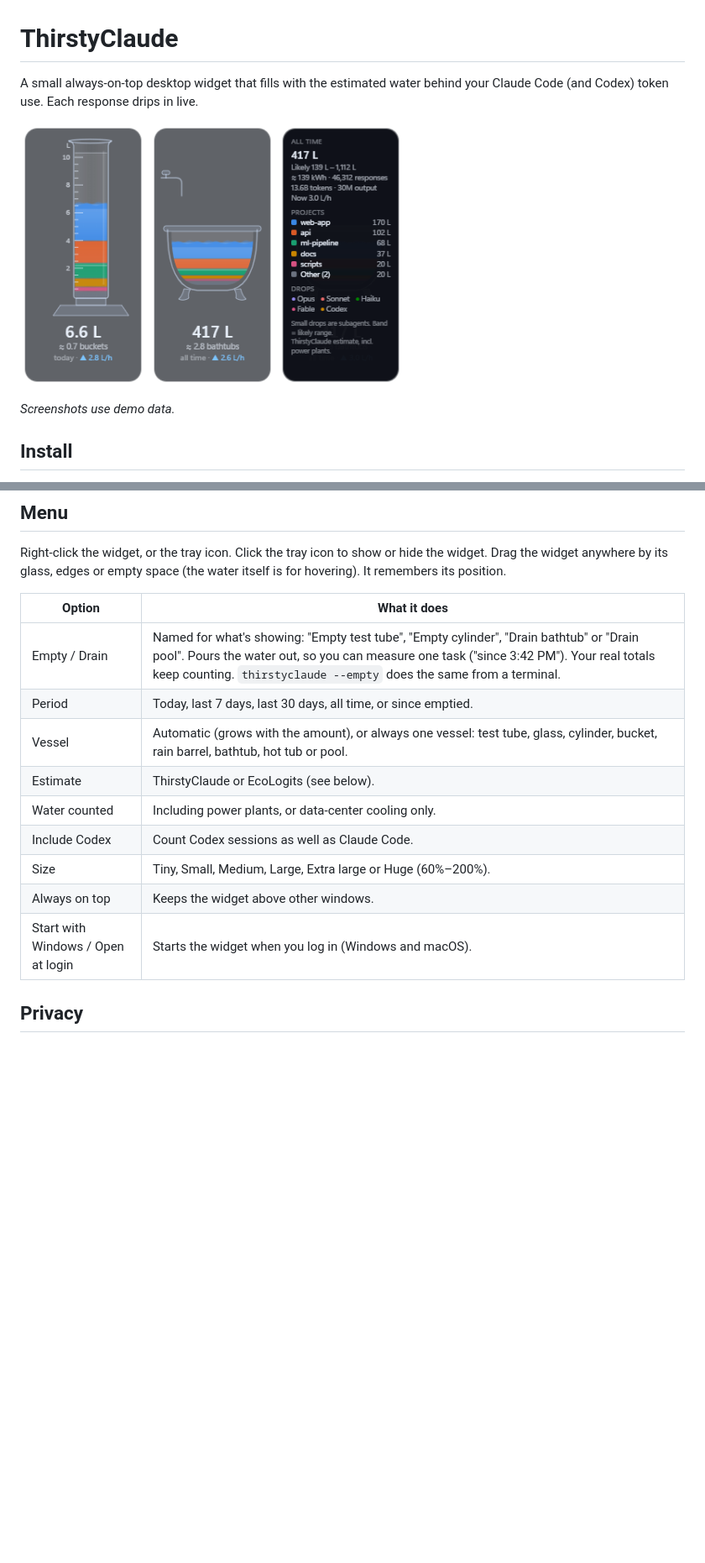
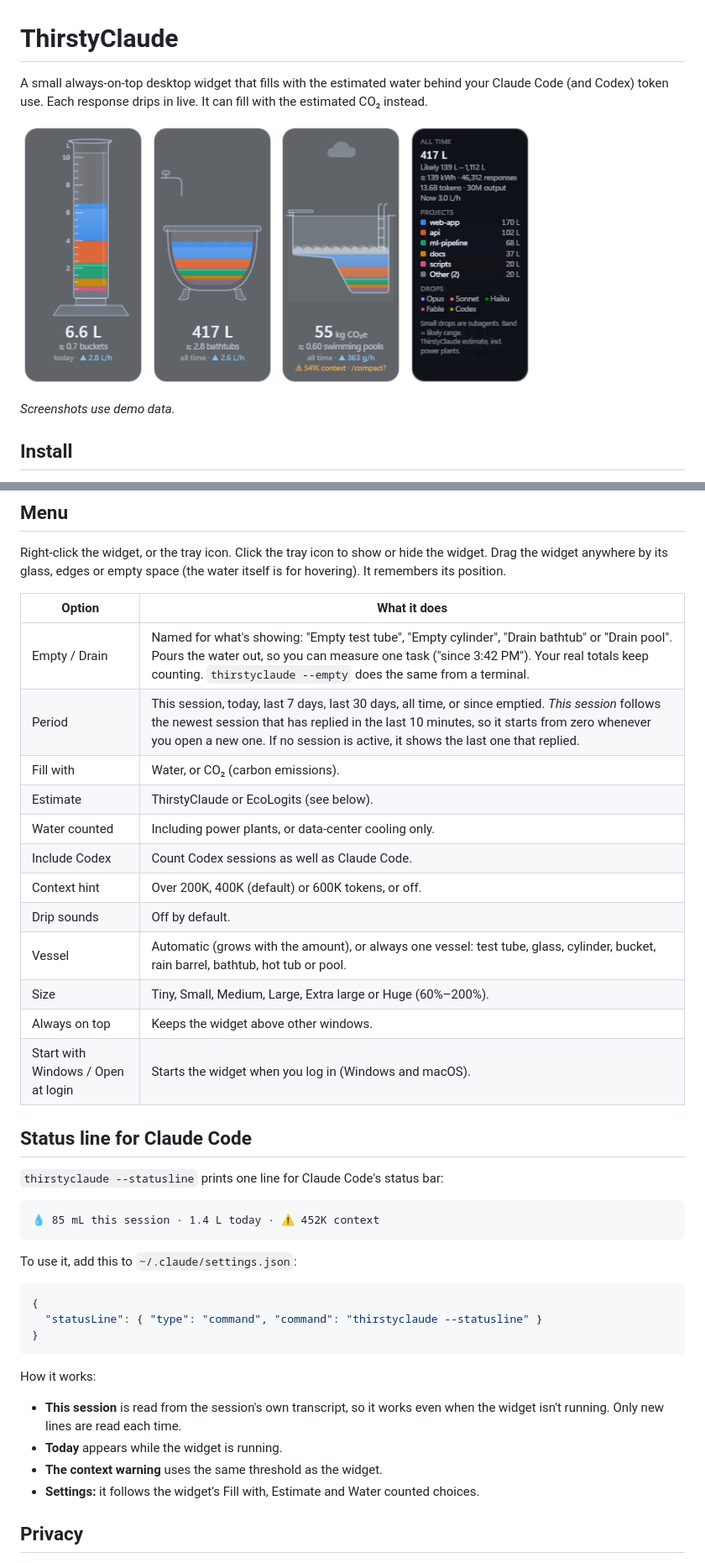
Before and after one commit to BDigness/ThirstyClaude, a Markdown page: README.md, 2 parts joined by grey strips. Shown at 84% size. Rendered like a GitHub page; pictures changed too: docs/co2.png (added); blank space fills up the shorter version.

````diff
--- a/README.md
+++ b/README.md
@@ -1,11 +1,13 @@
 # ThirstyClaude
 
 A small always-on-top desktop widget that fills with the estimated water behind
-your Claude Code (and Codex) token use. Each response drips in live.
+your Claude Code (and Codex) token use. Each response drips in live. It can
+fill with the estimated CO₂ instead.
 
 <p>
   <img src="docs/today.png" alt="Graduated cylinder at 6.6 L, filled in coloured layers by project (demo data)" width="150">
   <img src="docs/all-time.png" alt="Bathtub at 417 L, about 2.8 bathtubs (demo data)" width="150">
+  <img src="docs/co2.png" alt="Swimming pool filled with grey billowing smoke, 55 kg CO₂e, with a context-size hint (demo data)" width="150">
   <img src="docs/legend.png" alt="Hover legend with range, energy, tokens, projects and drop colours (demo data)" width="150">
 </p>
 
@@ -91,14 +108,42 @@ itself is for hovering). It remembers its position.
 | Option | What it does |
 |---|---|
 | Empty / Drain | Named for what's showing: "Empty test tube", "Empty cylinder", "Drain bathtub" or "Drain pool". Pours the water out, so you can measure one task ("since 3:42 PM"). Your real totals keep counting. `thirstyclaude --empty` does the same from a terminal. |
-| Period | Today, last 7 days, last 30 days, all time, or since emptied. |
-| Vessel | Automatic (grows with the amount), or always one vessel: test tube, glass, cylinder, bucket, rain barrel, bathtub, hot tub or pool. |
+| Period | This session, today, last 7 days, last 30 days, all time, or since emptied. *This session* follows the newest session that has replied in the last 10 minutes, so it starts from zero whenever you open a new one. If no session is active, it shows the last one that replied. |
+| Fill with | Water, or CO₂ (carbon emissions). |
 | Estimate | ThirstyClaude or EcoLogits (see below). |
 | Water counted | Including power plants, or data-center cooling only. |
 | Include Codex | Count Codex sessions as well as Claude Code. |
+| Context hint | Over 200K, 400K (default) or 600K tokens, or off. |
+| Drip sounds | Off by default. |
+| Vessel | Automatic (grows with the amount), or always one vessel: test tube, glass, cylinder, bucket, rain barrel, bathtub, hot tub or pool. |
 | Size | Tiny, Small, Medium, Large, Extra large or Huge (60%–200%). |
 | Always on top | Keeps the widget above other windows. |
 | Start with Windows / Open at login | Starts the widget when you log in (Windows and macOS). |
+
+## Status line for Claude Code
+
+`thirstyclaude --statusline` prints one line for Claude Code's status bar:
+
+```
+💧 85 mL this session · 1.4 L today · ⚠ 452K context
+```
+
+To use it, add this to `~/.claude/settings.json`:
+
+```json
+{
+  "statusLine": { "type": "command", "command": "thirstyclaude --statusline" }
+}
+```
+
+How it works:
+
+- **This session** is read from the session's own transcript, so it works even
+  when the widget isn't running. Only new lines are read each time.
+- **Today** appears while the widget is running.
+- **The context warning** uses the same threshold as the widget.
+- **Settings:** it follows the widget's Fill with, Estimate and Water counted
+  choices.
 
 ## Privacy
 
````
Also changed, not shown: other parts of README.md (+38 -3 lines), 10 other files.
